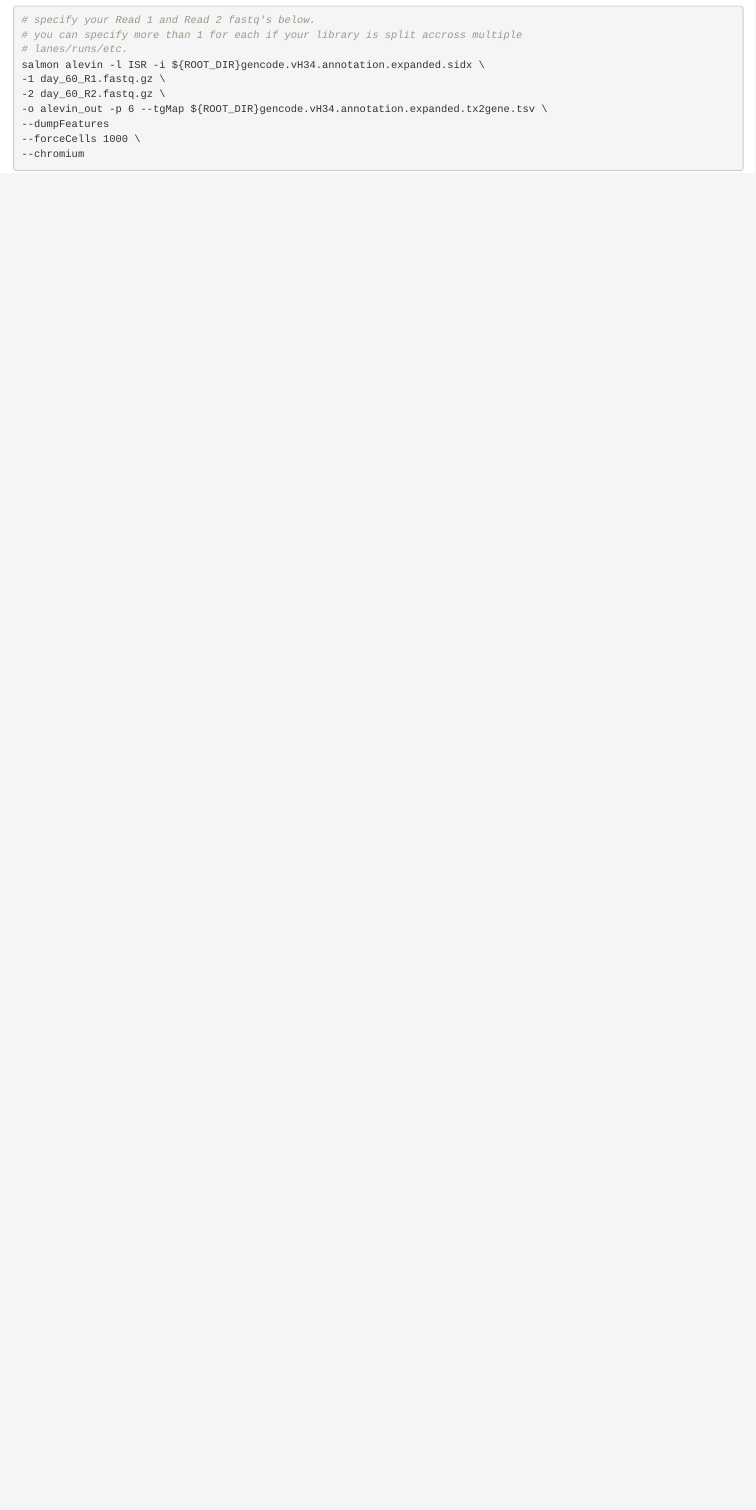
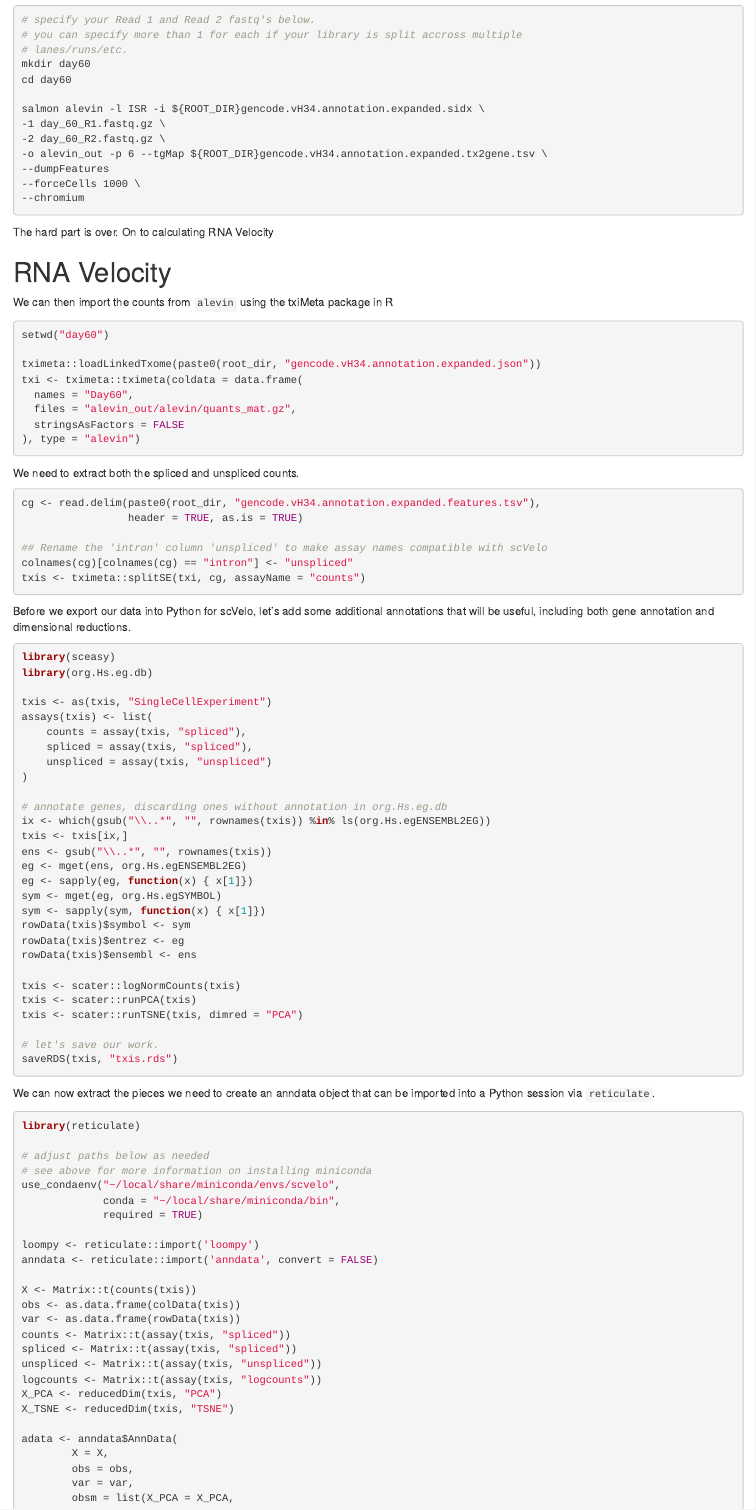
Before and after one commit to VanAndelInstitute/single_cell_analyses, an R Markdown document (rnavel_alevin_scvelo.Rmd): the page in a window 1100 px wide, from 6090 px down before the commit and from 6150 px down after it, so that both start at the same text. Rendered offline with R 4.5, knitr and Pandoc, with nearby package versions; drawn as R Markdown's standard HTML page in place of the format the file asks for.

Commit message:
formatting counts and scvelo

````diff
--- a/rnavel_alevin_scvelo.Rmd
+++ b/rnavel_alevin_scvelo.Rmd
@@ -162,6 +166,7 @@
          "scater",
          "ggplot2",
          "reshape2",
+         "org.Hs.eg.db",
          "foreach")
 
 
@@ -359,6 +364,9 @@
 # specify your Read 1 and Read 2 fastq's below.
 # you can specify more than 1 for each if your library is split accross multiple
 # lanes/runs/etc.
+mkdir day60
+cd day60
+
 salmon alevin -l ISR -i ${ROOT_DIR}gencode.vH34.annotation.expanded.sidx \
 -1 day_60_R1.fastq.gz \
 -2 day_60_R2.fastq.gz \
@@ -368,3 +376,96 @@
 --chromium
 
 ```
+
+The hard part is over. On to calculating RNA Velocity
+
+# RNA Velocity
+
+We can then import the counts from `alevin` using the txiMeta package in R
+
+```{r}
+setwd("day60")
+
+tximeta::loadLinkedTxome(paste0(root_dir, "gencode.vH34.annotation.expanded.json"))
+txi <- tximeta::tximeta(coldata = data.frame(
+  names = "Day60",
+  files = "alevin_out/alevin/quants_mat.gz",
+  stringsAsFactors = FALSE
+), type = "alevin")
+```
+
+We need to extract both the spliced and unspliced counts.
+
+```{r}
+cg <- read.delim(paste0(root_dir, "gencode.vH34.annotation.expanded.features.tsv"),
+                 header = TRUE, as.is = TRUE)
+
+## Rename the 'intron' column 'unspliced' to make assay names compatible with scVelo
+colnames(cg)[colnames(cg) == "intron"] <- "unspliced"
+txis <- tximeta::splitSE(txi, cg, assayName = "counts")
+```
+
+Before we export our data into Python for scVelo, let's add some additional annotations that
+will be useful, including both gene annotation and dimensional reductions.
+
+```{r}
+library(sceasy)
+library(org.Hs.eg.db)
+
+txis <- as(txis, "SingleCellExperiment")
+assays(txis) <- list(
+    counts = assay(txis, "spliced"),
+    spliced = assay(txis, "spliced"),
+    unspliced = assay(txis, "unspliced")
+)
+
+# annotate genes, discarding ones without annotation in org.Hs.eg.db
+ix <- which(gsub("\\..*", "", rownames(txis)) %in% ls(org.Hs.egENSEMBL2EG))
+txis <- txis[ix,]
+ens <- gsub("\\..*", "", rownames(txis))
+eg <- mget(ens, org.Hs.egENSEMBL2EG)
+eg <- sapply(eg, function(x) { x[1]})
+sym <- mget(eg, org.Hs.egSYMBOL)
+sym <- sapply(sym, function(x) { x[1]})
+rowData(txis)$symbol <- sym
+rowData(txis)$entrez <- eg
+rowData(txis)$ensembl <- ens
+
+txis <- scater::logNormCounts(txis)
+txis <- scater::runPCA(txis)
+txis <- scater::runTSNE(txis, dimred = "PCA")
+
+# let's save our work.
+saveRDS(txis, "txis.rds")
+```
+
+We can now extract the pieces we need to create an anndata
+object that can be imported into a Python session via `reticulate`.
+
+```{r}
+library(reticulate)
+
+# adjust paths below as needed
+# see above for more information on installing miniconda
+use_condaenv("~/local/share/miniconda/envs/scvelo",
+             conda = "~/local/share/miniconda/bin",
+             required = TRUE)
+
+loompy <- reticulate::import('loompy')
+anndata <- reticulate::import('anndata', convert = FALSE)
+
+X <- Matrix::t(counts(txis))
+obs <- as.data.frame(colData(txis))
+var <- as.data.frame(rowData(txis))
+counts <- Matrix::t(assay(txis, "spliced"))
+spliced <- Matrix::t(assay(txis, "spliced"))
+unspliced <- Matrix::t(assay(txis, "unspliced"))
+logcounts <- Matrix::t(assay(txis, "logcounts"))
+X_PCA <- reducedDim(txis, "PCA")
+X_TSNE <- reducedDim(txis, "TSNE")
+
+adata <- anndata$AnnData(
+        X = X,
+        obs = obs,
+        var = var,
+        obsm = list(X_PCA = X_PCA,
@@ -370,0 +483 @@
+```{python}
````
Also changed, not shown: rnavel_alevin_scvelo.Rmd (45 more changed lines).
